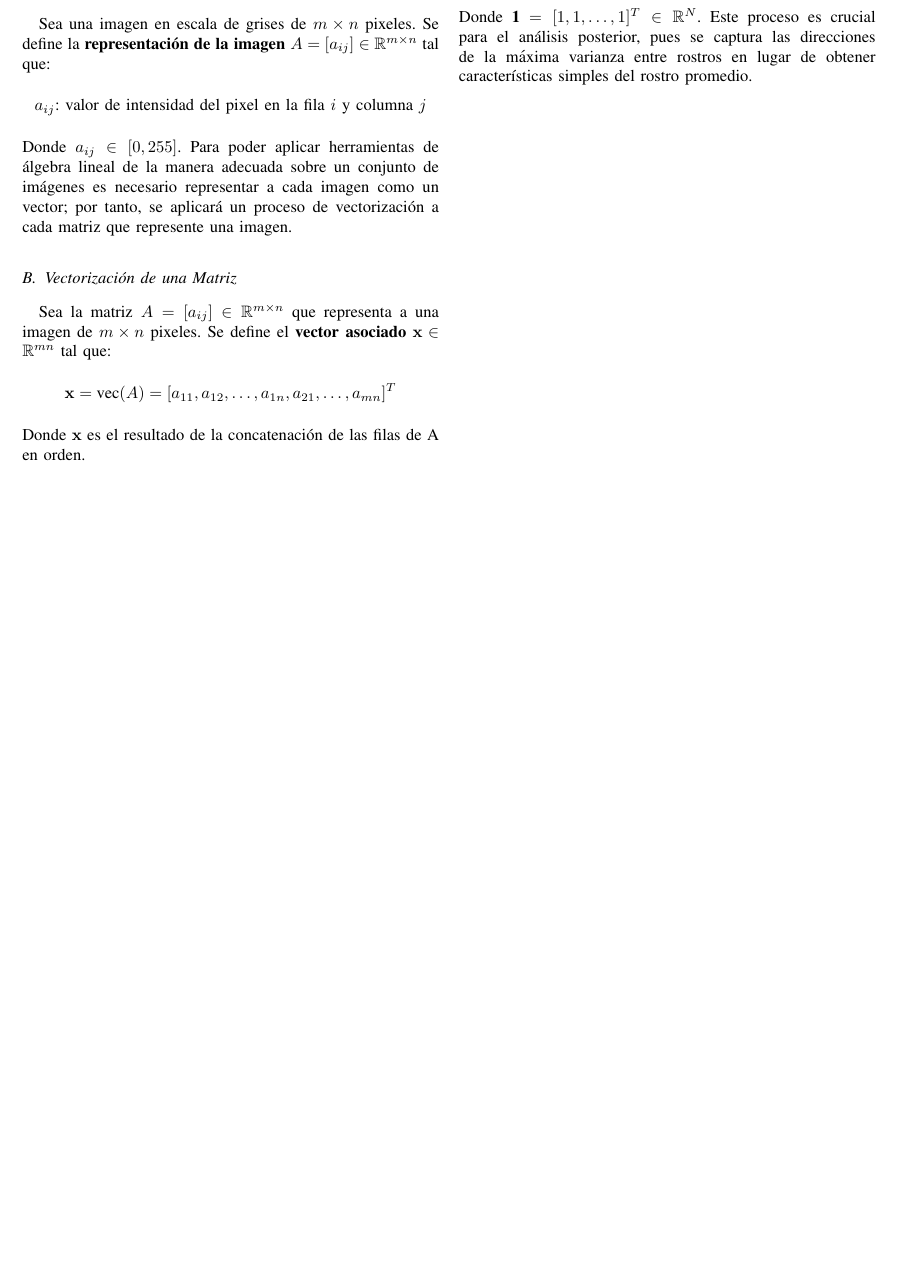
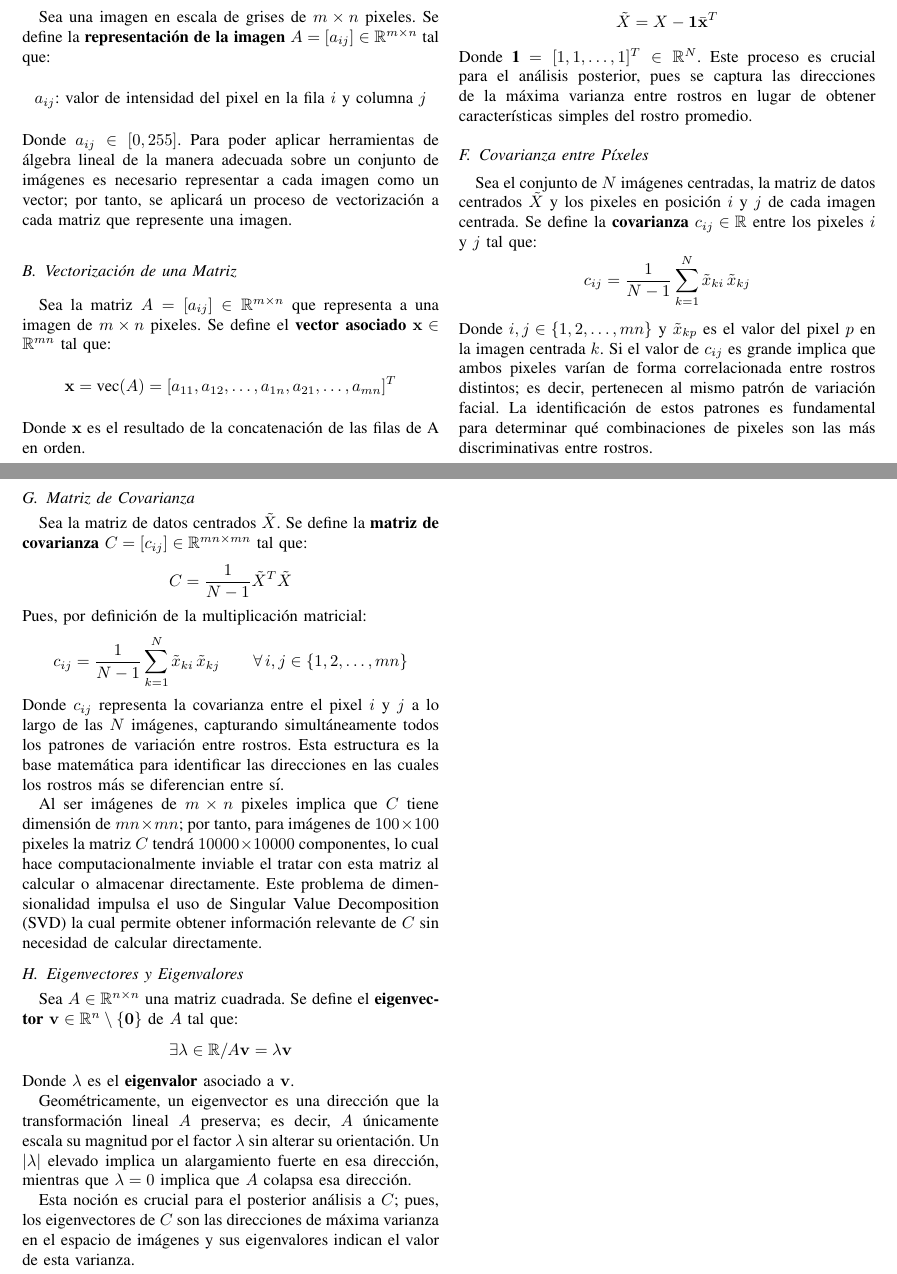
Before and after one commit to qndrvs/eigenfaces, a LaTeX paper (paper/main.tex, which reads paper/sections/theoretical_framework.tex): part of page 2 of 2 before the commit and two parts of pages 2 and 3 of 3 after it, the two joined at a grey line, cut so that both start at the same text, the shorter picture padded with empty space. Compiled offline with pdfLaTeX.

Commit message:
add: theoretical framework - covariance matrix and eigenvectors

```diff
--- a/paper/sections/theoretical_framework.tex
+++ b/paper/sections/theoretical_framework.tex
@@ -68,3 +68,67 @@ Donde \textbf{1} $= [1, 1, \dots, 1]^T \in \mathbb{R}^N$. Este proceso es crucia
 para el análisis posterior, pues se captura las direcciones de la máxima
 varianza entre rostros en lugar de  obtener características simples del
 rostro promedio.
+
+
+\subsection{Covarianza entre Píxeles}
+
+Sea el conjunto de $N$ imágenes centradas, la matriz de datos centrados $\tilde{X}$
+y los pixeles en posición $i$ y $j$ de cada imagen centrada. Se define la
+\textbf{covarianza} $c_{ij} \in \mathbb{R}$ entre los pixeles $i$ y $j$ tal que:
+\[
+c_{ij} = \frac{1}{N-1}\sum_{k=1}^{N} \tilde{x}_{ki}\,\tilde{x}_{kj}
+\]
+Donde $i, j \in \{1, 2, \dots, mn\}$ y $\tilde{x}_{kp}$ es el valor del pixel $p$
+en la imagen centrada $k$. Si el valor de $c_{ij}$ es grande implica que ambos pixeles
+varían de forma correlacionada entre rostros distintos; es decir, pertenecen al mismo
+patrón de variación facial. La identificación de estos patrones es fundamental para
+determinar qué combinaciones de pixeles son las más discriminativas entre rostros.
+
+
+\subsection{Matriz de Covarianza}
+
+Sea la matriz de datos centrados $\tilde{X}$.
+Se define la \textbf{matriz de covarianza} $C = [c_{ij}] \in \mathbb{R}^{mn \times mn}$
+tal que:
+\[
+C = \frac{1}{N-1}\tilde{X}^T\tilde{X}
+\]
+Pues, por definición de la multiplicación matricial:
+\[
+c_{ij} = \frac{1}{N-1}\sum_{k=1}^{N} \tilde{x}_{ki}\,\tilde{x}_{kj}
+\qquad \forall \, i, j \in \{1, 2, \dots, mn\}
+\]
+Donde $c_{ij}$ representa la covarianza entre el pixel $i$ y $j$
+a lo largo de las $N$ imágenes, capturando simultáneamente todos los patrones
+de variación entre rostros. Esta estructura es la base matemática para
+identificar las direcciones en las cuales los rostros más se diferencian entre sí.
+
+Al ser imágenes de $m \times n$ pixeles implica que $C$ tiene dimensión de $mn \times mn$;
+por tanto, para imágenes de $100 \times 100$ pixeles la matriz $C$ tendrá
+$10000 \times 10000$ componentes, lo cual hace computacionalmente inviable el
+tratar con esta matriz al calcular o almacenar directamente. Este problema de
+dimensionalidad impulsa el uso de Singular Value Decomposition (SVD) la cual
+permite obtener información relevante de $C$ sin necesidad de calcular
+directamente.
+
+
+\subsection{Eigenvectores y Eigenvalores}
+
+Sea $A \in \mathbb{R}^{n \times n}$ una matriz cuadrada. Se define el
+\textbf{eigenvector} $\mathbf{v} \in \mathbb{R}^n \setminus \{\mathbf{0}\}$ de $A$
+tal que:
+\[
+\exists \lambda \in \mathbb{R} / A\mathbf{v} = \lambda\mathbf{v}
+\]
+Donde $\lambda$ es el \textbf{eigenvalor} asociado
+a $\mathbf{v}$.
+
+Geométricamente, un eigenvector es una dirección que la transformación
+lineal $A$ preserva; es decir, $A$ únicamente escala su magnitud por el
+factor $\lambda$ sin alterar su orientación. Un $|\lambda|$ elevado implica
+un alargamiento fuerte en esa dirección, mientras que $\lambda = 0$ implica
+que $A$ colapsa esa dirección.
+
+Esta noción es crucial para el posterior análisis a $C$; pues, los eigenvectores
+de $C$ son las direcciones de máxima varianza en el espacio de imágenes y sus
+eigenvalores indican el valor de esta varianza.
```
